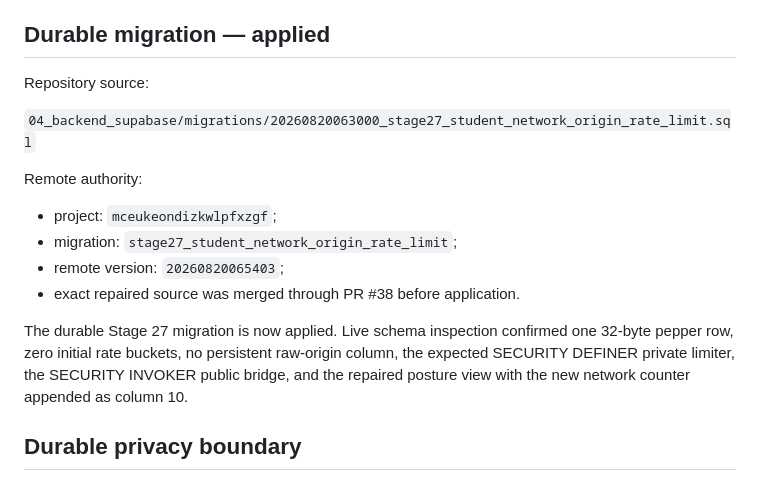
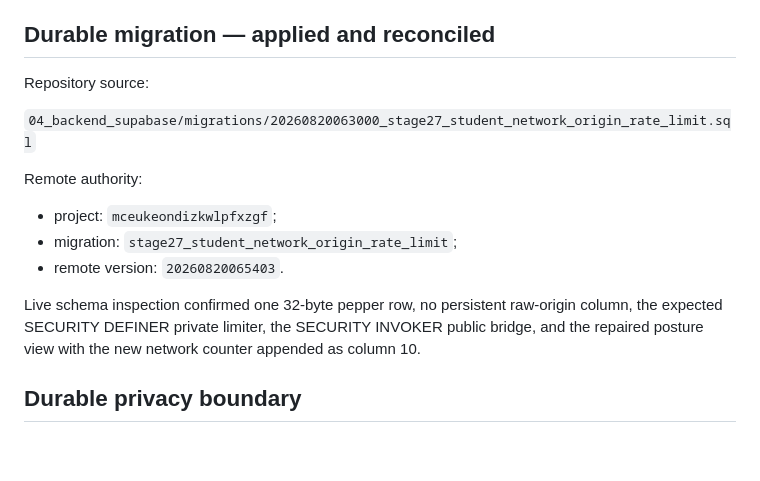
Before and after one commit to ProjetosCosaNostra/FitNexus_Coach_BlackGold, a Markdown page: docs/STAGE27_STUDENT_NETWORK_RATE_LIMIT.md, the part around one of its changes. Rendered like a GitHub page; blank space fills up the shorter version.

```diff
--- a/docs/STAGE27_STUDENT_NETWORK_RATE_LIMIT.md
+++ b/docs/STAGE27_STUDENT_NETWORK_RATE_LIMIT.md
@@ -15,7 +15,7 @@ Stage 26 established the prerequisite source authority: in the authoritative Sup
 - `BGF-POSTGRES-VIEW-COLUMN-ORDER-178` — `CREATE OR REPLACE VIEW` must preserve every existing output-column name and ordinal position; new columns are append-only unless a deliberate drop/recreate migration is separately reviewed.
 - `BGF-NETWORK-RATE-LIMIT-REMOTE-VERIFICATION-179` — remote write-path proof must be executed by a controlled versioned migration when the connected SQL inspection role is read-only; inability of the inspection connector to assume `service_role` must never be treated as proof or silently bypassed.
 
-## Durable migration — applied
+## Durable migration — applied and reconciled
 
 Repository source:
 
@@ -25,10 +25,9 @@ Remote authority:
 
 - project: `mceukeondizkwlpfxzgf`;
 - migration: `stage27_student_network_origin_rate_limit`;
-- remote version: `20260820065403`;
-- exact repaired source was merged through PR #38 before application.
+- remote version: `20260820065403`.
 
-The durable Stage 27 migration is now applied. Live schema inspection confirmed one 32-byte pepper row, zero initial rate buckets, no persistent raw-origin column, the expected SECURITY DEFINER private limiter, the SECURITY INVOKER public bridge, and the repaired posture view with the new network counter appended as column 10.
+Live schema inspection confirmed one 32-byte pepper row, no persistent raw-origin column, the expected SECURITY DEFINER private limiter, the SECURITY INVOKER public bridge, and the repaired posture view with the new network counter appended as column 10.
 
 ## Durable privacy boundary
 
```
Also changed, not shown: other parts of docs/STAGE27_STUDENT_NETWORK_RATE_LIMIT.md (+29 -27 lines).
